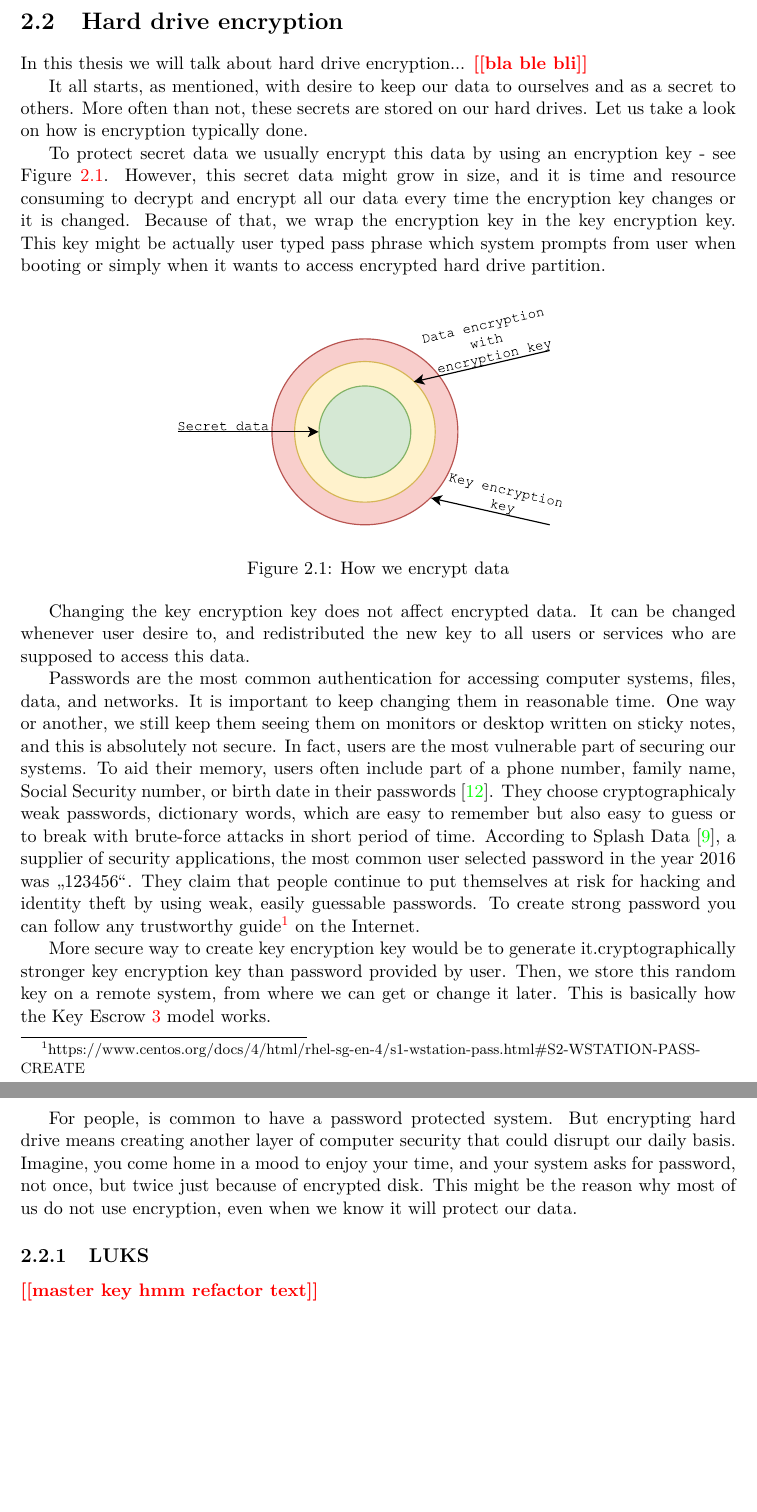
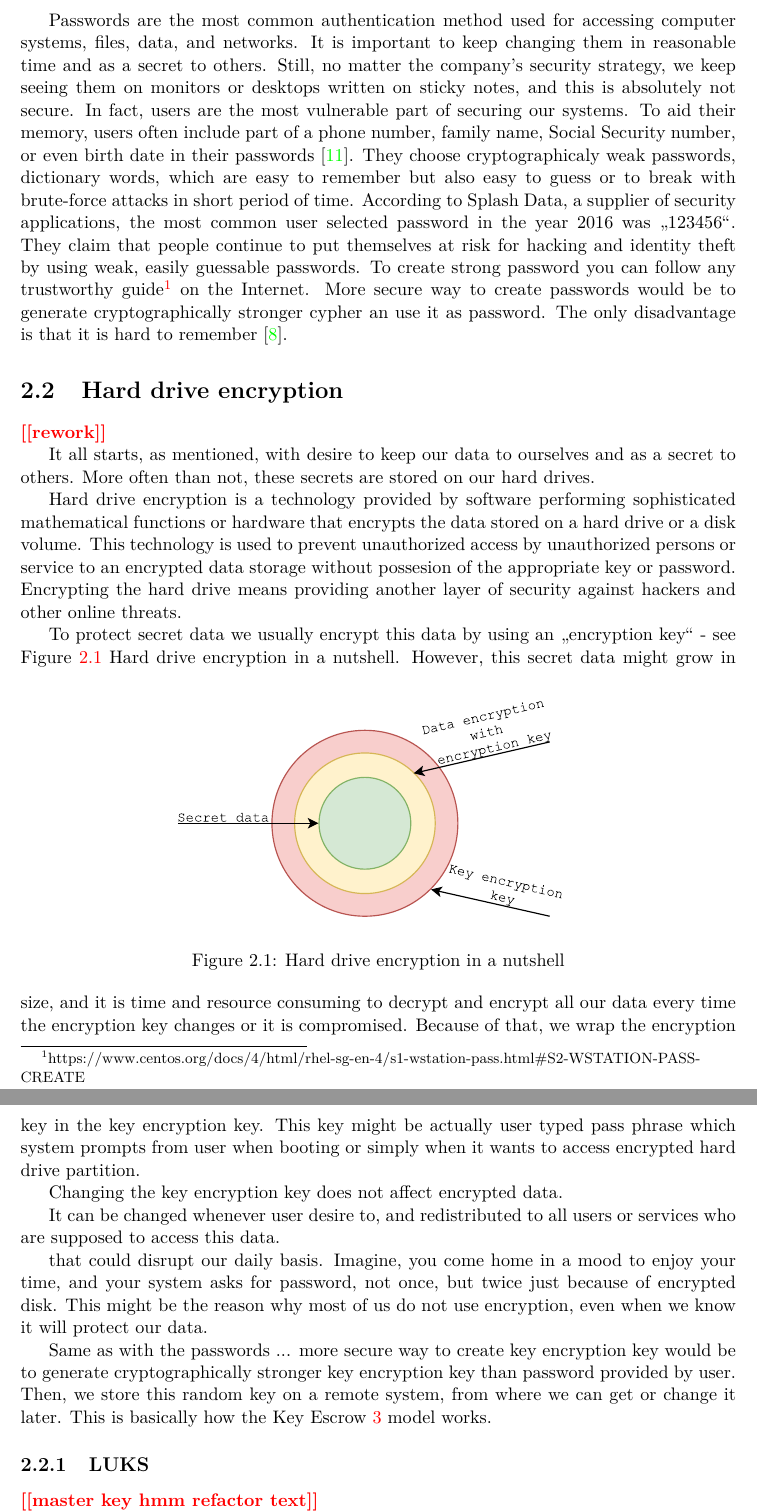
Before and after one commit to Tiboris/BP-text, a LaTeX thesis (xdudla00-porting-Tang-to-Open-WRT.tex, which reads chapters/xdudla00-porting-Tang-to-Open-WRT-02-encryption.tex): two parts of pages 9 and 10 of 48, joined at a grey line, cut so that both start at the same text, the shorter picture padded with empty space. Compiled offline with pdfLaTeX.

Commit message:
Rework encryption till section Hard drive encryption

```diff
--- a/chapters/xdudla00-porting-Tang-to-Open-WRT-02-encryption.tex
+++ b/chapters/xdudla00-porting-Tang-to-Open-WRT-02-encryption.tex
@@ -33,48 +32,54 @@ According to 2016 Global Encryption Trends Study, independently conducted by the
 Also the ratio of companies with no encryption strategy at all decreased from 37 to 15 percent.
 More than 50 percent companies are using extensively deployed encryption technologies to encrypt mostly databases, infrastructure and laptop hard drives \cite{Thales}.
 
-\section{Hard drive encryption}
+Passwords are the most common authentication method used for accessing computer systems, files, data, and networks.
+It is important to keep changing them in reasonable time and as a secret to others.
+Still, no matter the company's security strategy, we keep seeing them on monitors or desktops written on sticky notes, and this is absolutely not secure.
+In fact, users are the most vulnerable part of securing our systems.
+To aid their memory, users often include part of a phone number, family name, Social Security number, or even birth date in their passwords \cite{pwdsec}.
+They choose cryptographicaly weak passwords, dictionary words, which are easy to remember but also easy to guess or to break with brute-force attacks in short period of time.
+According to Splash Data, a supplier of security applications, the most common user selected password in the year 2016 was "123456".
+They claim that people continue to put themselves at risk for hacking and identity theft by using weak, easily guessable passwords.
+To create strong password you can follow any trustworthy guide\footnote{https://www.centos.org/docs/4/html/rhel-sg-en-4/s1-wstation-pass.html\#S2-WSTATION-PASS-CREATE} on the Internet.
+More secure way to create passwords would be to generate cryptographically stronger cypher an use it as password.
+The only disadvantage is that it is hard to remember \cite{splashdata}.
 
-In this thesis we will talk about hard drive encryption... \todo{bla ble bli}
+\section{Hard drive encryption} \todo{rework}
 
 It all starts, as mentioned, with desire to keep our data to ourselves and as a secret to others.
 More often than not, these secrets are stored on our hard drives.
-Let us take a look on how is encryption typically done.
 
-To protect secret data we usually encrypt this data by using an encryption key - see Figure \ref{fig:encdata}.
-However, this secret data might grow in size, and it is time and resource consuming to decrypt and encrypt all our data every time the encryption key changes or it is changed.
+Hard drive encryption is a technology provided by software performing sophisticated mathematical functions or hardware that encrypts the data stored on a hard drive or a disk volume.
+This technology is used to prevent unauthorized access by unauthorized persons or service to an encrypted data storage without possesion of the appropriate key or password.
+Encrypting the hard drive means providing another layer of security against hackers and other online threats.
+
+To protect secret data we usually encrypt this data by using an "encryption key" - see Figure \ref{fig:encdata} Hard drive encryption in a nutshell.
+\begin{figure}[h]
+    \centering
+    \includegraphics[scale=0.7]{figures/HowWeEncryptData.pdf}
+    \caption{Hard drive encryption in a nutshell}
+    \label{fig:encdata}
+\end{figure}
+However, this secret data might grow in size, and it is time and resource consuming to decrypt and encrypt all our data every time the encryption key changes or it is compromised.
 Because of that, we wrap the encryption key in the key encryption key.
 This key might be actually user typed pass phrase which system prompts from user when booting or simply when it wants to access encrypted hard drive partition.
 
 
-\begin{figure}[h]
-    \centering
-    \includegraphics[scale=0.7]{figures/HowWeEncryptData.pdf}
-    \caption{How we encrypt data}
-    \label{fig:encdata}
-\end{figure}
+
 
 Changing the key encryption key does not affect encrypted data.
-It can be changed whenever user desire to, and redistributed the new key to all users or services who are supposed to access this data.
 
-Passwords are the most common authentication for accessing computer systems, files, data, and networks.
-It is important to keep changing them in reasonable time.
-One way or another, we still keep them seeing them on monitors or desktop written on sticky notes, and this is absolutely not secure.
-In fact, users are the most vulnerable part of securing our systems.
-To aid their memory, users often include part of a phone number, family name, Social Security number, or birth date in their passwords \cite{pwdsec}.
-They choose cryptographicaly weak passwords, dictionary words, which are easy to remember but also easy to guess or to break with brute-force attacks in short period of time.
-According to Splash Data \cite{splashdata}, a supplier of security applications, the most common user selected password in the year 2016 was "123456".
-They claim that people continue to put themselves at risk for hacking and identity theft by using weak, easily guessable passwords.
-To create strong password you can follow any trustworthy guide\footnote{https://www.centos.org/docs/4/html/rhel-sg-en-4/s1-wstation-pass.html\#S2-WSTATION-PASS-CREATE} on the Internet.
+It can be changed whenever user desire to, and redistributed to all users or services who are supposed to access this data.
 
-More secure way to create key encryption key would be to generate it.cryptographically stronger key encryption key than password provided by user.
+
+that could disrupt our daily basis.
+Imagine, you come home in a mood to enjoy your time, and your system asks for password, not once, but twice just because of encrypted disk.
+This might be the reason why most of us do not use encryption, even when we know it will protect our data.
+
+Same as with the passwords ... more secure way to create key encryption key would be to generate cryptographically stronger key encryption key than password provided by user.
 Then, we store this random key on a remote system, from where we can get or change it later.
 This is basically how the Key Escrow \ref{escrow} model works.
 
-For people, is common to have a password protected system.
-But encrypting hard drive means creating another layer of computer security that could disrupt our daily basis.
-Imagine, you come home in a mood to enjoy your time, and your system asks for password, not once, but twice just because of encrypted disk.
-This might be the reason why most of us do not use encryption, even when we know it will protect our data.
 
 \subsection{LUKS}\todo{master key hmm refactor text}
 
```
Also changed, not shown: xdudla00-porting-Tang-to-Open-WRT.pdf, chapters/xdudla00-porting-Tang-to-Open-WRT-02-encryption.tex (11 more changed lines), 1 other file.
